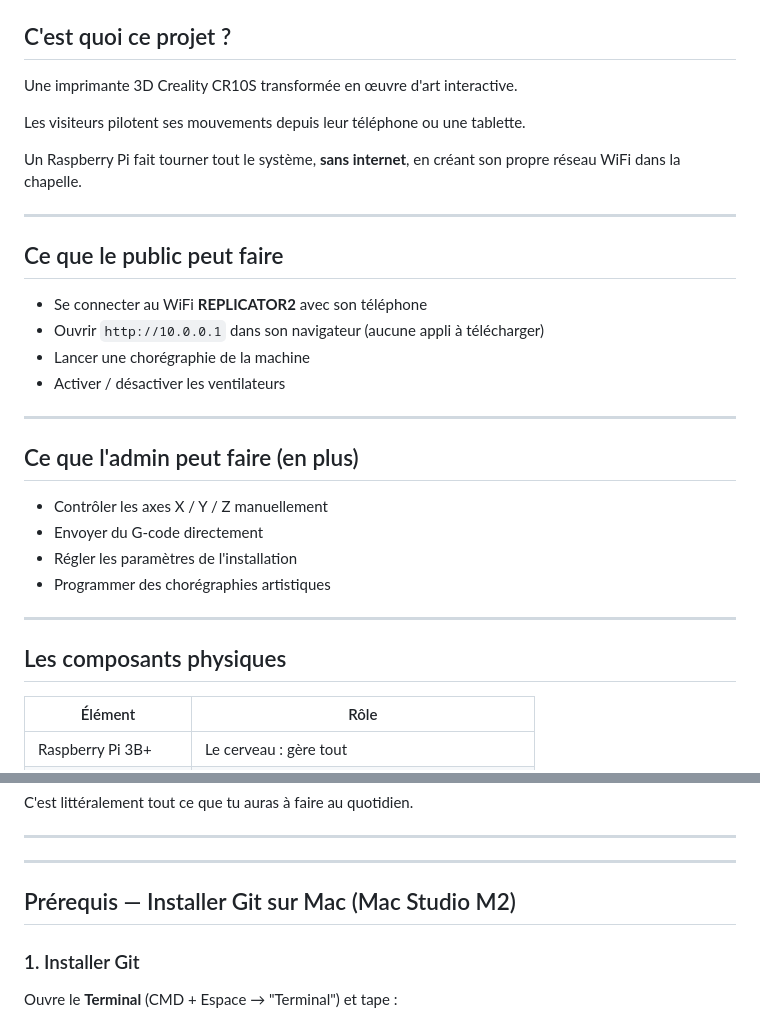
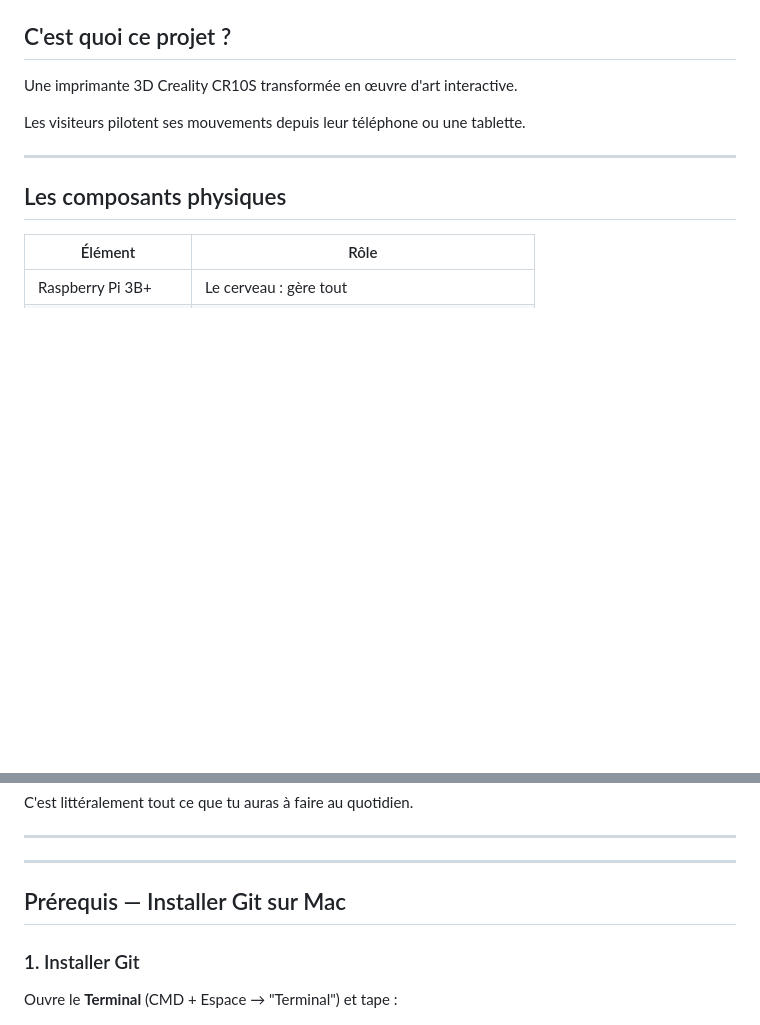
Before and after one commit to remytesta/replicator2, a Markdown page: README.md, 2 parts joined by grey strips. Rendered like a GitHub page; blank space fills up the shorter version.

Commit message:
Revise README for clarity and conciseness
Removed sections on Raspberry Pi WiFi setup and public/admin functionalities. Updated prerequisites for Git installation on Mac.

```diff
--- a/README.md
+++ b/README.md
@@ -10,26 +10,6 @@ Le Broc, Alpes-Maritimes (06) — 29 mai au 21 juin 2026
 Une imprimante 3D Creality CR10S transformée en œuvre d'art interactive.
 
 Les visiteurs pilotent ses mouvements depuis leur téléphone ou une tablette.
-
-Un Raspberry Pi fait tourner tout le système, **sans internet**, en créant son propre réseau WiFi dans la chapelle.
-
----
-
-## Ce que le public peut faire
-
-- Se connecter au WiFi **REPLICATOR2** avec son téléphone
-- Ouvrir `http://10.0.0.1` dans son navigateur (aucune appli à télécharger)
-- Lancer une chorégraphie de la machine
-- Activer / désactiver les ventilateurs
-
----
-
-## Ce que l'admin peut faire (en plus)
-
-- Contrôler les axes X / Y / Z manuellement
-- Envoyer du G-code directement
-- Régler les paramètres de l'installation
-- Programmer des chorégraphies artistiques
 
 ---
 
@@ -114,7 +94,7 @@ C'est littéralement tout ce que tu auras à faire au quotidien.
 
 ---
 
-## Prérequis — Installer Git sur Mac (Mac Studio M2)
+## Prérequis — Installer Git sur Mac
 
 ### 1. Installer Git
 
```
Also changed, not shown: other parts of README.md (+2 -2 lines).
